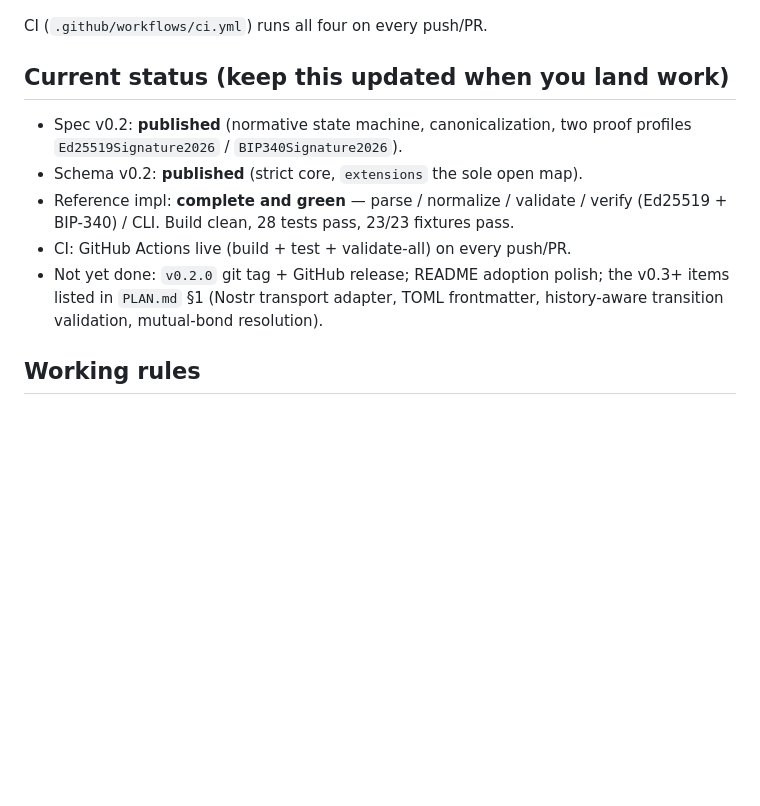
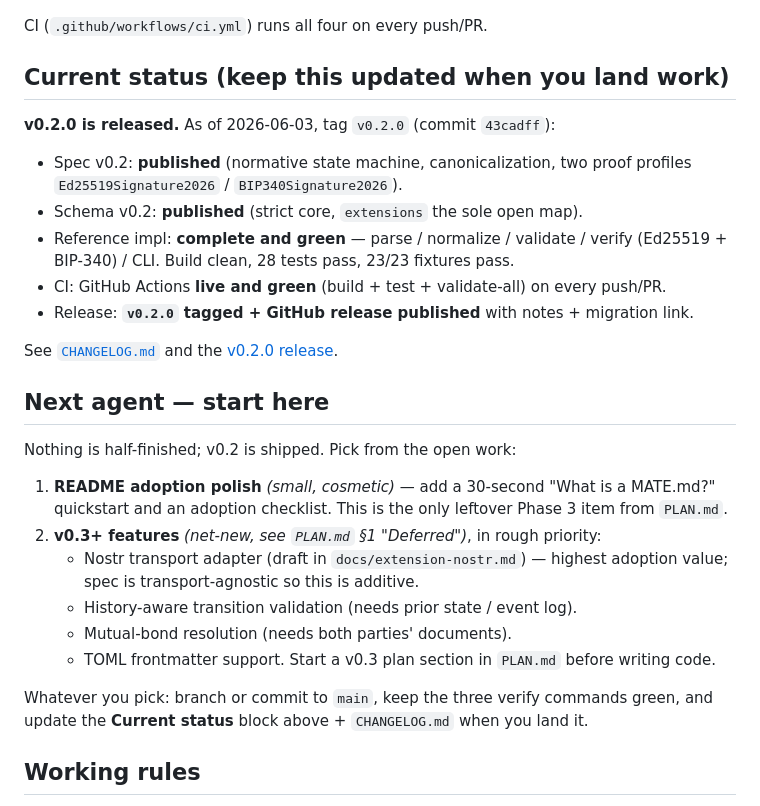
Before and after one commit to bobodread876/mate.md, a Markdown page: AGENTS.md, the part around the change. GitHub-like rendering; blank space fills up the shorter version.

```diff
--- a/AGENTS.md
+++ b/AGENTS.md
@@ -48,15 +48,35 @@ CI (`.github/workflows/ci.yml`) runs all four on every push/PR.
 
 ## Current status (keep this updated when you land work)
 
+**v0.2.0 is released.** As of 2026-06-03, tag `v0.2.0` (commit `43cadff`):
+
 - Spec v0.2: **published** (normative state machine, canonicalization, two proof
   profiles `Ed25519Signature2026` / `BIP340Signature2026`).
 - Schema v0.2: **published** (strict core, `extensions` the sole open map).
 - Reference impl: **complete and green** — parse / normalize / validate / verify
   (Ed25519 + BIP-340) / CLI. Build clean, 28 tests pass, 23/23 fixtures pass.
-- CI: GitHub Actions live (build + test + validate-all) on every push/PR.
-- Not yet done: `v0.2.0` git tag + GitHub release; README adoption polish; the
-  v0.3+ items listed in `PLAN.md` §1 (Nostr transport adapter, TOML frontmatter,
-  history-aware transition validation, mutual-bond resolution).
+- CI: GitHub Actions **live and green** (build + test + validate-all) on every push/PR.
+- Release: **`v0.2.0` tagged + GitHub release published** with notes + migration link.
+
+See [`CHANGELOG.md`](CHANGELOG.md) and the [v0.2.0 release](https://github.com/bobodread876/mate.md/releases/tag/v0.2.0).
+
+## Next agent — start here
+
+Nothing is half-finished; v0.2 is shipped. Pick from the open work:
+
+1. **README adoption polish** _(small, cosmetic)_ — add a 30-second "What is a
+   MATE.md?" quickstart and an adoption checklist. This is the only leftover
+   Phase 3 item from `PLAN.md`.
+2. **v0.3+ features** _(net-new, see `PLAN.md` §1 "Deferred")_, in rough priority:
+   - Nostr transport adapter (draft in `docs/extension-nostr.md`) — highest
+     adoption value; spec is transport-agnostic so this is additive.
+   - History-aware transition validation (needs prior state / event log).
+   - Mutual-bond resolution (needs both parties' documents).
+   - TOML frontmatter support.
+   Start a v0.3 plan section in `PLAN.md` before writing code.
+
+Whatever you pick: branch or commit to `main`, keep the three verify commands green,
+and update the **Current status** block above + `CHANGELOG.md` when you land it.
 
 ## Working rules
 
```
Also changed, not shown: CHANGELOG.md (added, +42 -0 lines).
